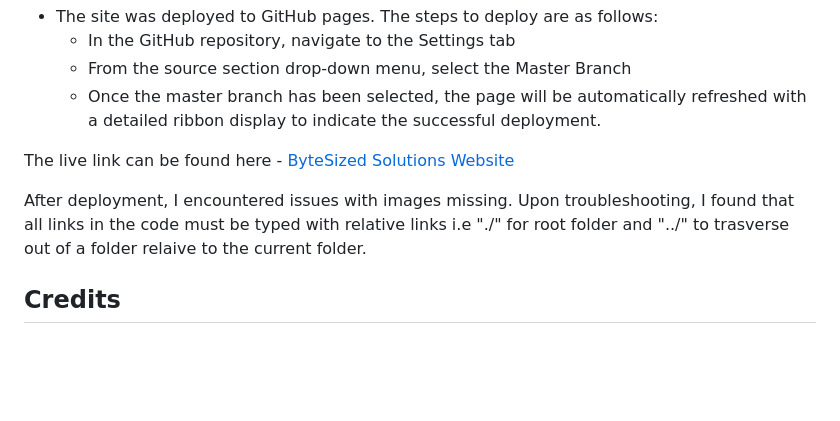
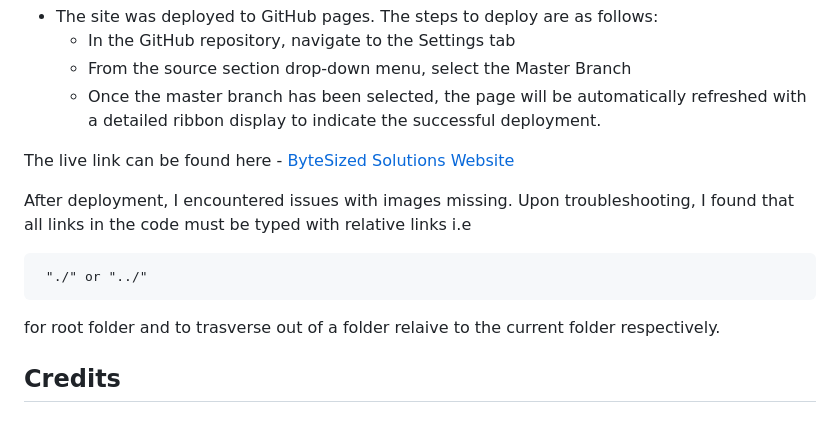
Before and after one commit to ioJones/bytesizedconsultancy, a Markdown page: README.md, the part around the change. GitHub-like rendering; blank space fills up the shorter version.

Commit message:
update readme docs

```diff
--- a/README.md
+++ b/README.md
@@ -95,7 +95,9 @@ This section should describe the process you went through to deploy the project
 
 The live link can be found here - [ByteSized Solutions Website](https://iojones.github.io/bytesizedconsultancy/index.html)
 
-After deployment, I encountered issues with images missing. Upon troubleshooting, I found that all links in the code must be typed with relative links i.e "./" for root folder and "../" to trasverse out of a folder relaive to the current folder.
+After deployment, I encountered issues with images missing. Upon troubleshooting, I found that all links in the code must be typed with relative links i.e <pre><code> "./" or "../"
+
+</code></pre> for root folder and to trasverse out of a folder relaive to the current folder respectively.
 
 
 ## Credits
```
